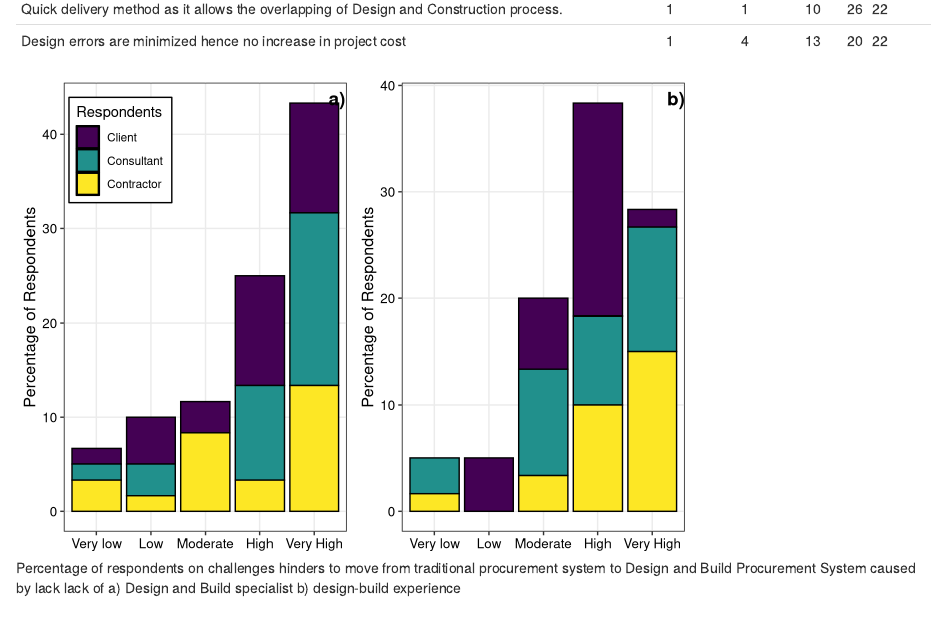
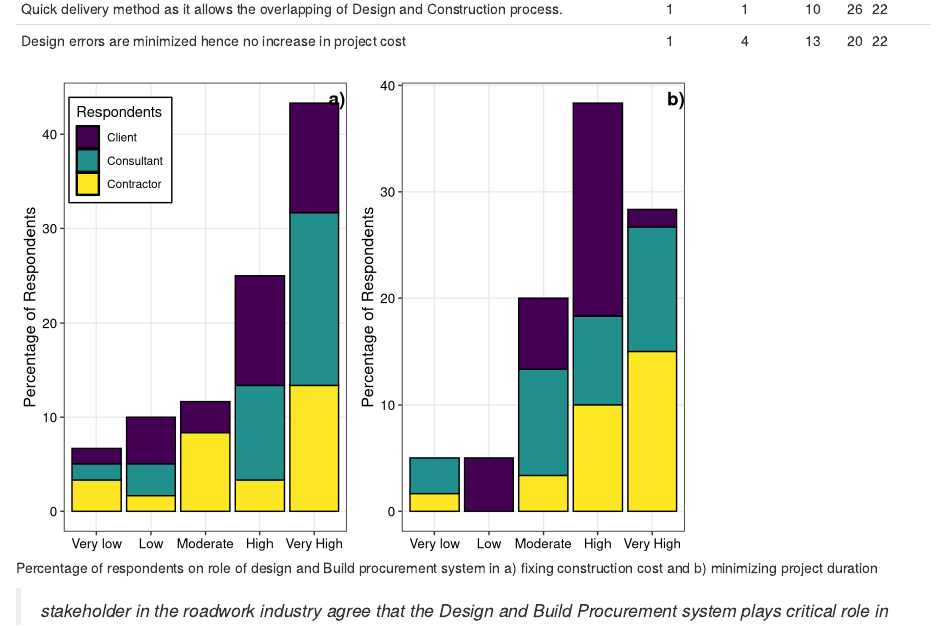
Before and after one commit to lugoga/mlokozi, an R Markdown document (analysis_061018.Rmd): the page in a window 1100 px wide, from 11180 px down. Rendered offline with R 4.5, knitr and Pandoc, with nearby package versions; drawn as R Markdown's standard HTML page in place of the format the file asks for.

Commit message:
updated the Rmarkdown

````diff
--- a/analysis_061018.Rmd
+++ b/analysis_061018.Rmd
@@ -446,7 +446,7 @@ knitr::kable(tb1, caption = "Needed title", col.names = c("","Very low", "Low",
 ```
 
 
-```{r fig8, fig.cap="Percentage of respondents on challenges hinders to move from traditional procurement system to Design and Build Procurement System caused by lack lack of a) Design and Build specialist b) design-build experience", comment="",warning=FALSE,message=FALSE}
+```{r fig8, fig.cap="Percentage of respondents on role of design and Build procurement system in  a) fixing construction cost and b) minimizing project duration", comment="",warning=FALSE,message=FALSE}
 
 
 fig1 = db%>%group_by(q2,q49)%>%count()%>%
````
Also changed, not shown: analysis_061018.Rmd (3 more changed lines).
